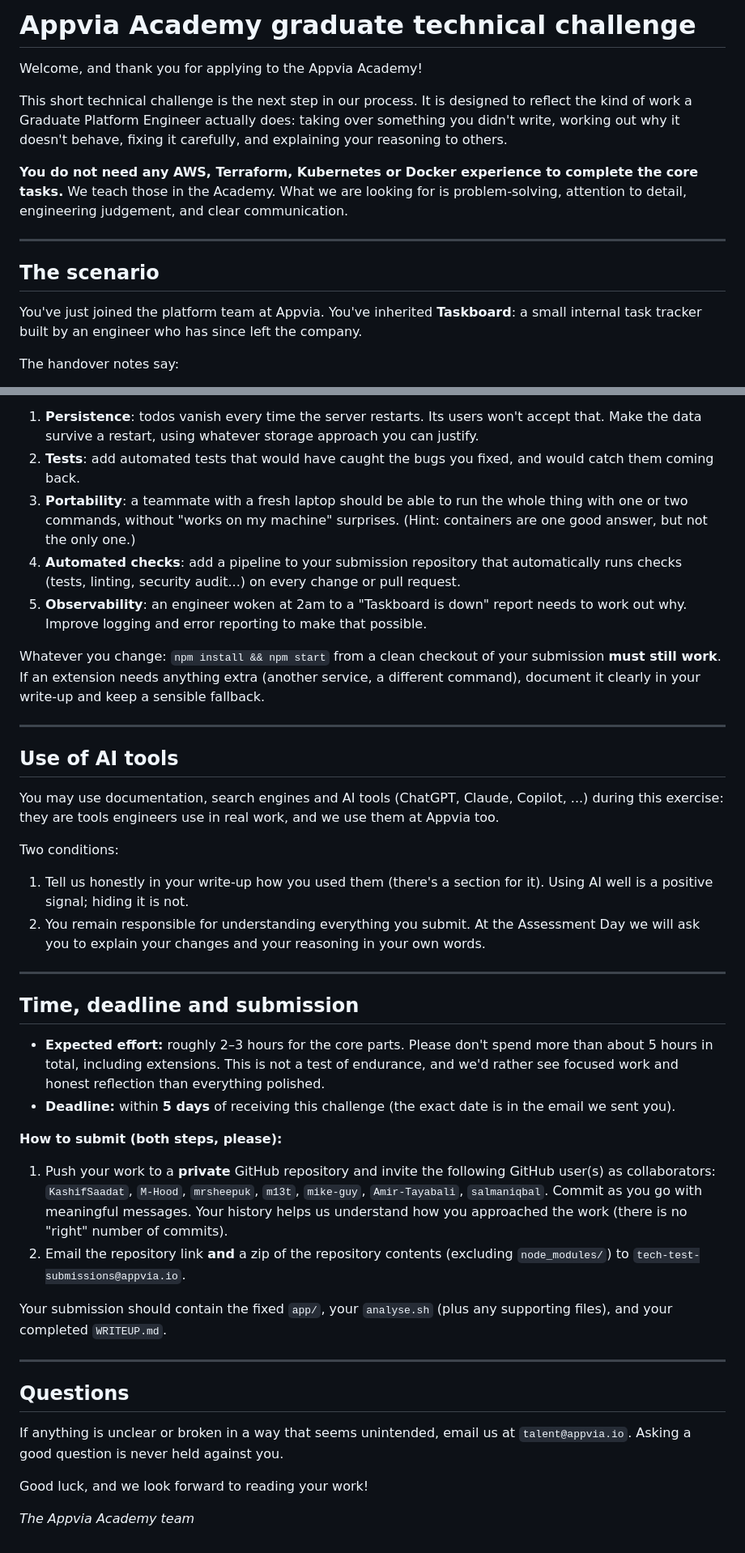
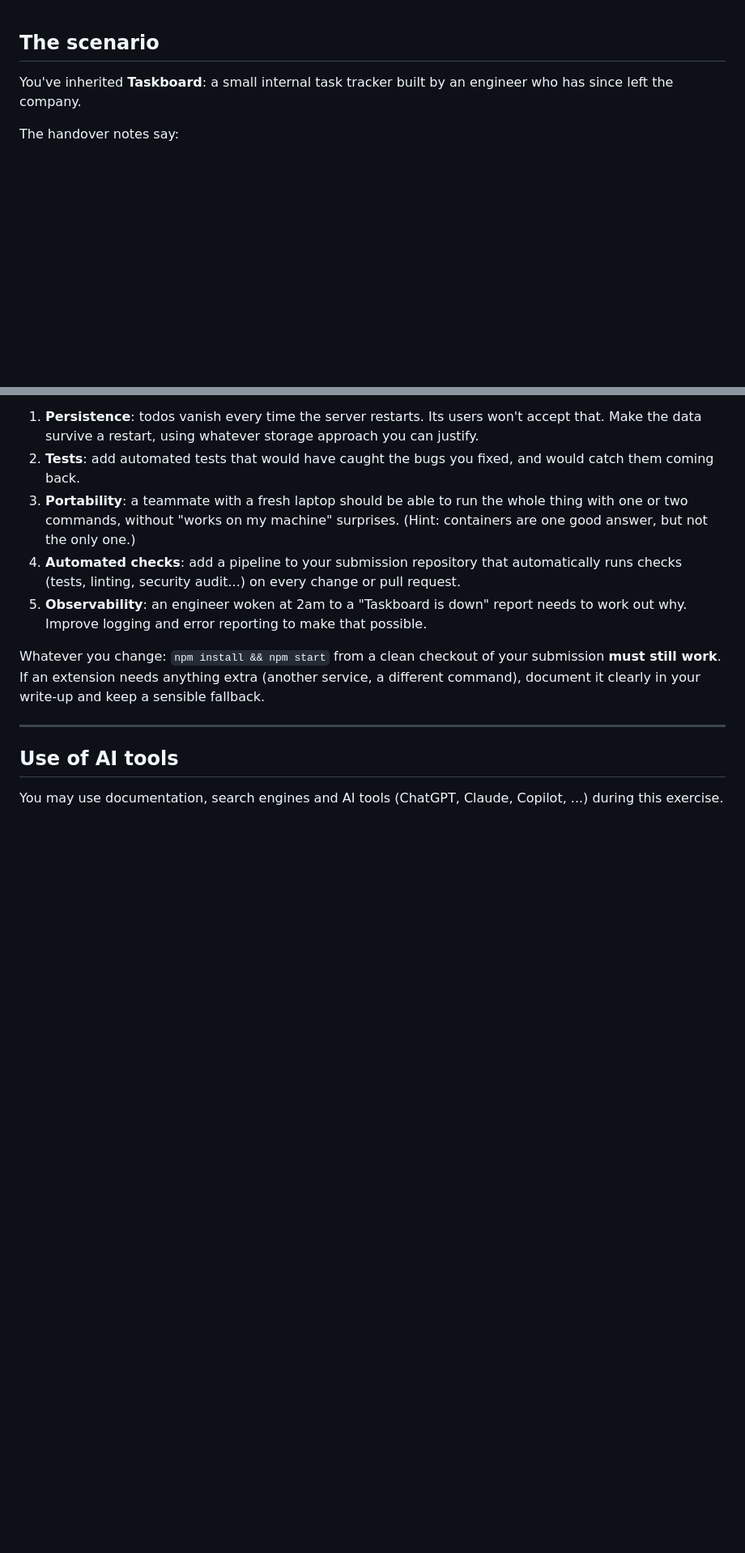
Before and after one commit to mattook/Buggy-nodejs-challenge, a Markdown page: README.md, 2 parts joined by grey strips. Shown at 81% size. Drawn GitHub-style; blank space fills up the shorter version.

Commit message:
Revise README to focus on task instructions
Removed introductory text and details about the technical challenge, while retaining essential instructions and guidelines for the task.

```diff
--- a/README.md
+++ b/README.md
@@ -1,22 +1,6 @@
-# Appvia Academy graduate technical challenge
-
-Welcome, and thank you for applying to the Appvia Academy!
-
-This short technical challenge is the next step in our process. It is designed to
-reflect the kind of work a Graduate Platform Engineer actually does: taking over
-something you didn't write, working out why it doesn't behave, fixing it
-carefully, and explaining your reasoning to others.
-
-**You do not need any AWS, Terraform, Kubernetes or Docker experience to
-complete the core tasks.** We teach those in the Academy. What we are looking
-for is problem-solving, attention to detail, engineering judgement, and clear
-communication.
-
----
-
 ## The scenario
 
-You've just joined the platform team at Appvia. You've inherited
+You've inherited
 **Taskboard**: a small internal task tracker built by an engineer who has
 since left the company.
 
@@ -191,48 +175,4 @@ sensible fallback.
 ## Use of AI tools
 
 You may use documentation, search engines and AI tools (ChatGPT, Claude,
-Copilot, ...) during this exercise: they are tools engineers use in real
-work, and we use them at Appvia too.
-
-Two conditions:
-
-1. Tell us honestly in your write-up how you used them (there's a section for
-   it). Using AI well is a positive signal; hiding it is not.
-2. You remain responsible for understanding everything you submit. At the
-   Assessment Day we will ask you to explain your changes and your reasoning
-   in your own words.
-
----
-
-## Time, deadline and submission
-
-- **Expected effort:** roughly 2–3 hours for the core parts. Please don't
-  spend more than about 5 hours in total, including extensions. This is not
-  a test of endurance, and we'd rather see focused work and honest reflection
-  than everything polished.
-- **Deadline:** within **5 days** of receiving this challenge (the exact date
-  is in the email we sent you).
-
-**How to submit (both steps, please):**
-
-1. Push your work to a **private** GitHub repository and invite the
-   following GitHub user(s) as collaborators: `KashifSaadat`, `M-Hood`, `mrsheepuk`, `m13t`, `mike-guy`, `Amir-Tayabali`, `salmaniqbal`.
-   Commit as you go with meaningful messages. Your history helps us
-   understand how you approached the work (there is no "right" number of
-   commits).
-2. Email the repository link **and** a zip of the repository contents
-   (excluding `node_modules/`) to `tech-test-submissions@appvia.io`.
-
-Your submission should contain the fixed `app/`, your `analyse.sh` (plus
-any supporting files), and your completed `WRITEUP.md`.
-
----
-
-## Questions
-
-If anything is unclear or broken in a way that seems unintended, email us at
-`talent@appvia.io`. Asking a good question is never held against you.
-
-Good luck, and we look forward to reading your work!
-
-*The Appvia Academy team*
+Copilot, ...) during this exercise.
```
